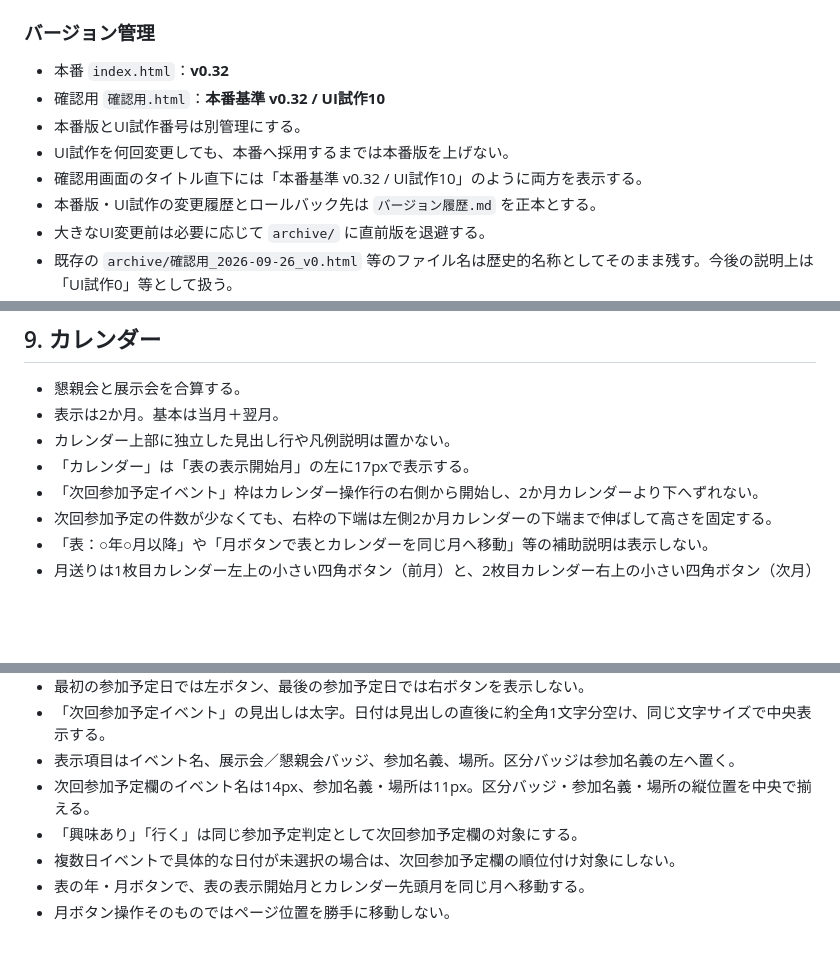
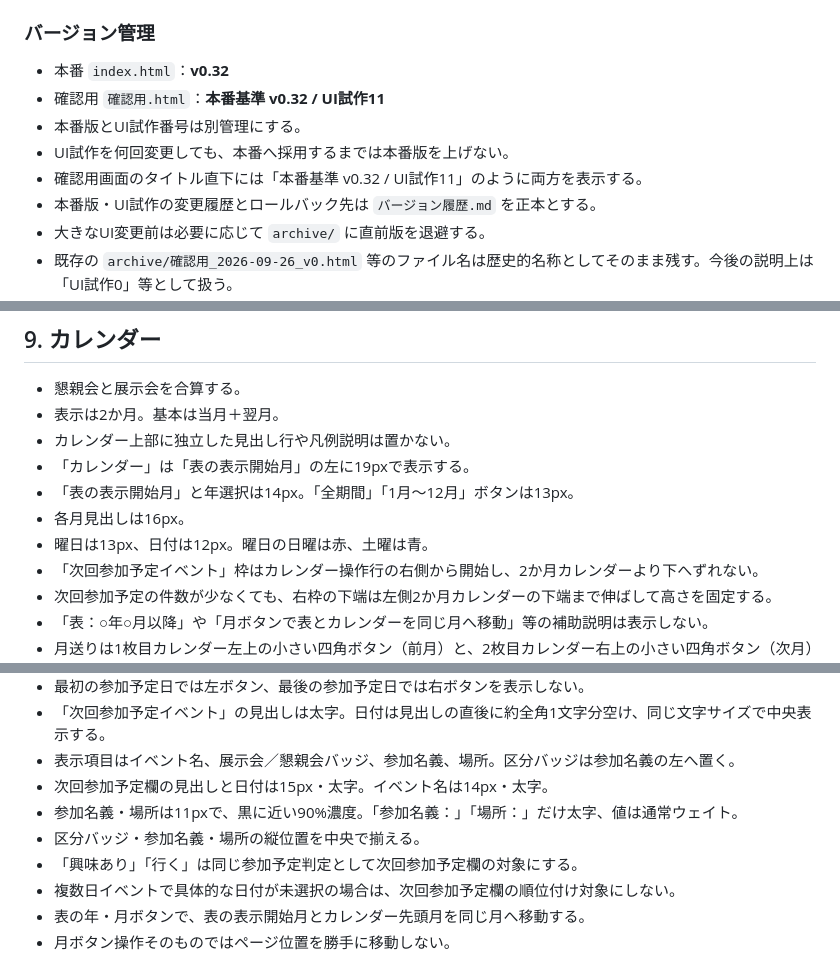
Before and after one commit to rensei11/01-event, a Markdown page: 現在の仕様.md, 3 parts joined by grey strips. Rendered like a GitHub page; blank space fills up the shorter version.

Commit message:
Document UI試作11 filters and typography

```diff
--- a/現在の仕様.md
+++ b/現在の仕様.md
@@ -35,10 +35,10 @@ GitHubリポジトリ：`rensei11/01-event`
 
 ### バージョン管理
 - 本番 `index.html`：**v0.32**
-- 確認用 `確認用.html`：**本番基準 v0.32 / UI試作10**
+- 確認用 `確認用.html`：**本番基準 v0.32 / UI試作11**
 - 本番版とUI試作番号は別管理にする。
 - UI試作を何回変更しても、本番へ採用するまでは本番版を上げない。
-- 確認用画面のタイトル直下には「本番基準 v0.32 / UI試作10」のように両方を表示する。
+- 確認用画面のタイトル直下には「本番基準 v0.32 / UI試作11」のように両方を表示する。
 - 本番版・UI試作の変更履歴とロールバック先は `バージョン履歴.md` を正本とする。
 - 大きなUI変更前は必要に応じて `archive/` に直前版を退避する。
 - 既存の `archive/確認用_2026-09-26_v0.html` 等のファイル名は歴史的名称としてそのまま残す。今後の説明上は「UI試作0」等として扱う。
@@ -169,7 +170,10 @@ GitHubリポジトリ：`rensei11/01-event`
 - 懇親会と展示会を合算する。
 - 表示は2か月。基本は当月＋翌月。
 - カレンダー上部に独立した見出し行や凡例説明は置かない。
-- 「カレンダー」は「表の表示開始月」の左に17pxで表示する。
+- 「カレンダー」は「表の表示開始月」の左に19pxで表示する。
+- 「表の表示開始月」と年選択は14px。「全期間」「1月～12月」ボタンは13px。
+- 各月見出しは16px。
+- 曜日は13px、日付は12px。曜日の日曜は赤、土曜は青。
 - 「次回参加予定イベント」枠はカレンダー操作行の右側から開始し、2か月カレンダーより下へずれない。
 - 次回参加予定の件数が少なくても、右枠の下端は左側2か月カレンダーの下端まで伸ばして高さを固定する。
 - 「表：○年○月以降」や「月ボタンで表とカレンダーを同じ月へ移動」等の補助説明は表示しない。
@@ -185,7 +189,9 @@ GitHubリポジトリ：`rensei11/01-event`
 - 最初の参加予定日では左ボタン、最後の参加予定日では右ボタンを表示しない。
 - 「次回参加予定イベント」の見出しは太字。日付は見出しの直後に約全角1文字分空け、同じ文字サイズで中央表示する。
 - 表示項目はイベント名、展示会／懇親会バッジ、参加名義、場所。区分バッジは参加名義の左へ置く。
-- 次回参加予定欄のイベント名は14px、参加名義・場所は11px。区分バッジ・参加名義・場所の縦位置を中央で揃える。
+- 次回参加予定欄の見出しと日付は15px・太字。イベント名は14px・太字。
+- 参加名義・場所は11pxで、黒に近い90%濃度。「参加名義：」「場所：」だけ太字、値は通常ウェイト。
+- 区分バッジ・参加名義・場所の縦位置を中央で揃える。
 - 「興味あり」「行く」は同じ参加予定判定として次回参加予定欄の対象にする。
 - 複数日イベントで具体的な日付が未選択の場合は、次回参加予定欄の順位付け対象にしない。
 - 表の年・月ボタンで、表の表示開始月とカレンダー先頭月を同じ月へ移動する。
```
Also changed, not shown: other parts of 現在の仕様.md (+1 -0 lines).
